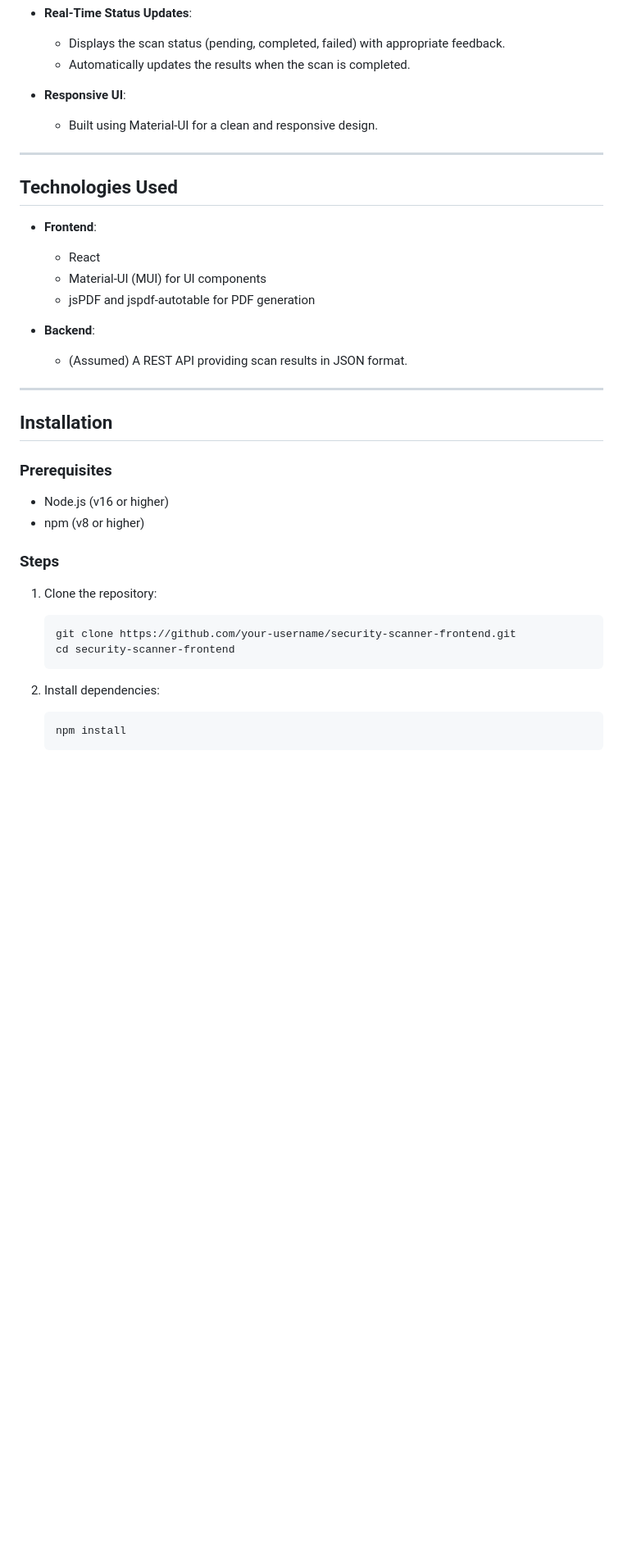
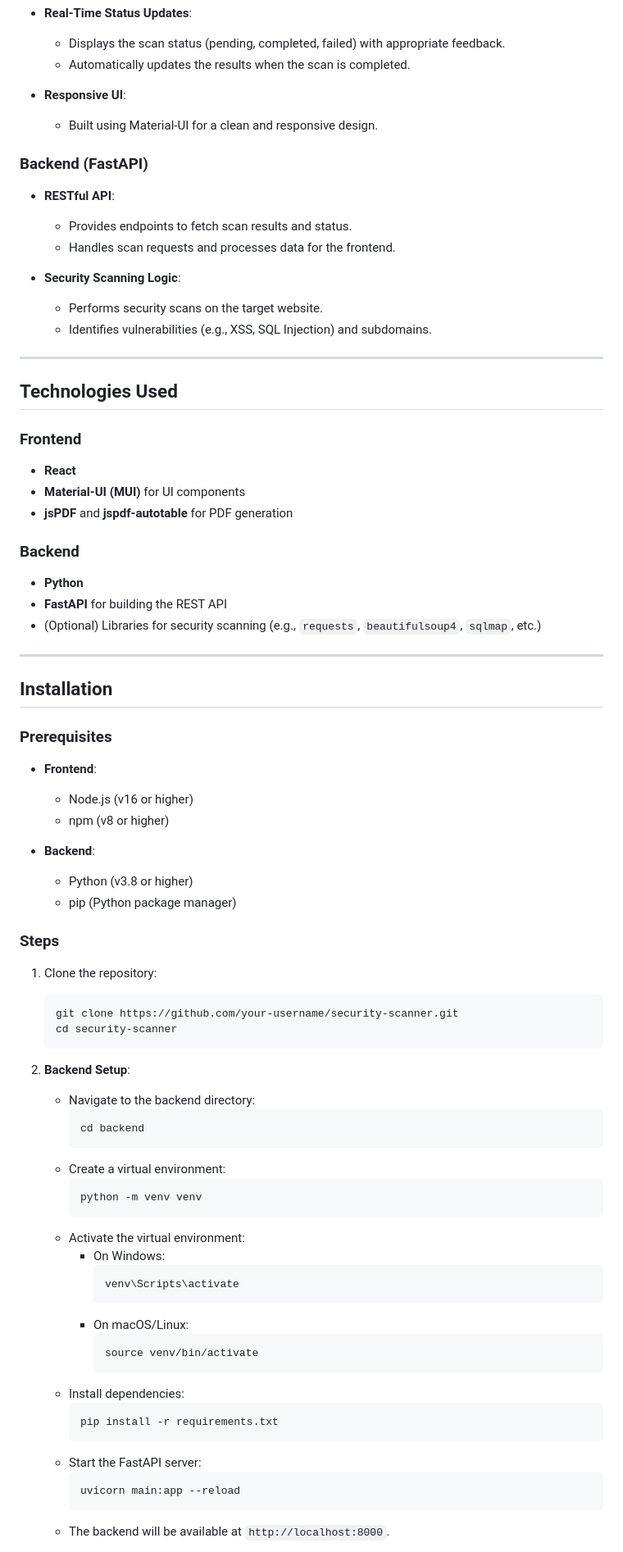
Before and after one commit to daxy2004/HAL-VulnHunter-Trident, a Markdown page: README.md, the part around one of its changes. Shown at 82% size. Drawn GitHub-style; blank space fills up the shorter version.

````diff
--- a/README.md
+++ b/README.md
@@ -24,17 +25,28 @@ The **Security Scanner Frontend** is a React-based application designed to visua
 - **Responsive UI**:
   - Built using Material-UI for a clean and responsive design.
 
+### Backend (FastAPI)
+- **RESTful API**:
+  - Provides endpoints to fetch scan results and status.
+  - Handles scan requests and processes data for the frontend.
+
+- **Security Scanning Logic**:
+  - Performs security scans on the target website.
+  - Identifies vulnerabilities (e.g., XSS, SQL Injection) and subdomains.
+
 ---
 
 ## Technologies Used
 
-- **Frontend**:
-  - React
-  - Material-UI (MUI) for UI components
-  - jsPDF and jspdf-autotable for PDF generation
+### Frontend
+- **React**
+- **Material-UI (MUI)** for UI components
+- **jsPDF** and **jspdf-autotable** for PDF generation
 
-- **Backend**:
-  - (Assumed) A REST API providing scan results in JSON format.
+### Backend
+- **Python**
+- **FastAPI** for building the REST API
+- (Optional) Libraries for security scanning (e.g., `requests`, `beautifulsoup4`, `sqlmap`, etc.)
 
 ---
 
@@ -42,19 +54,47 @@ The **Security Scanner Frontend** is a React-based application designed to visua
 
 ### Prerequisites
 
-- Node.js (v16 or higher)
-- npm (v8 or higher)
+- **Frontend**:
+  - Node.js (v16 or higher)
+  - npm (v8 or higher)
+
+- **Backend**:
+  - Python (v3.8 or higher)
+  - pip (Python package manager)
 
 ### Steps
 
 1. Clone the repository:
    ```bash
-   git clone https://github.com/your-username/security-scanner-frontend.git
-   cd security-scanner-frontend
+   git clone https://github.com/your-username/security-scanner.git
+   cd security-scanner
    ```
 
-2. Install dependencies:
-   ```bash
-   npm install
-   ```
+2. **Backend Setup**:
+   - Navigate to the backend directory:
+     ```bash
+     cd backend
+     ```
+   - Create a virtual environment:
+     ```bash
+     python -m venv venv
+     ```
+   - Activate the virtual environment:
+     - On Windows:
+       ```bash
+       venv\Scripts\activate
+       ```
+     - On macOS/Linux:
+       ```bash
+       source venv/bin/activate
+       ```
+   - Install dependencies:
+     ```bash
+     pip install -r requirements.txt
+     ```
+   - Start the FastAPI server:
+     ```bash
+     uvicorn main:app --reload
+     ```
+   - The backend will be available at `http://localhost:8000`.
 
````
Also changed, not shown: other parts of README.md (+94 -67 lines).
